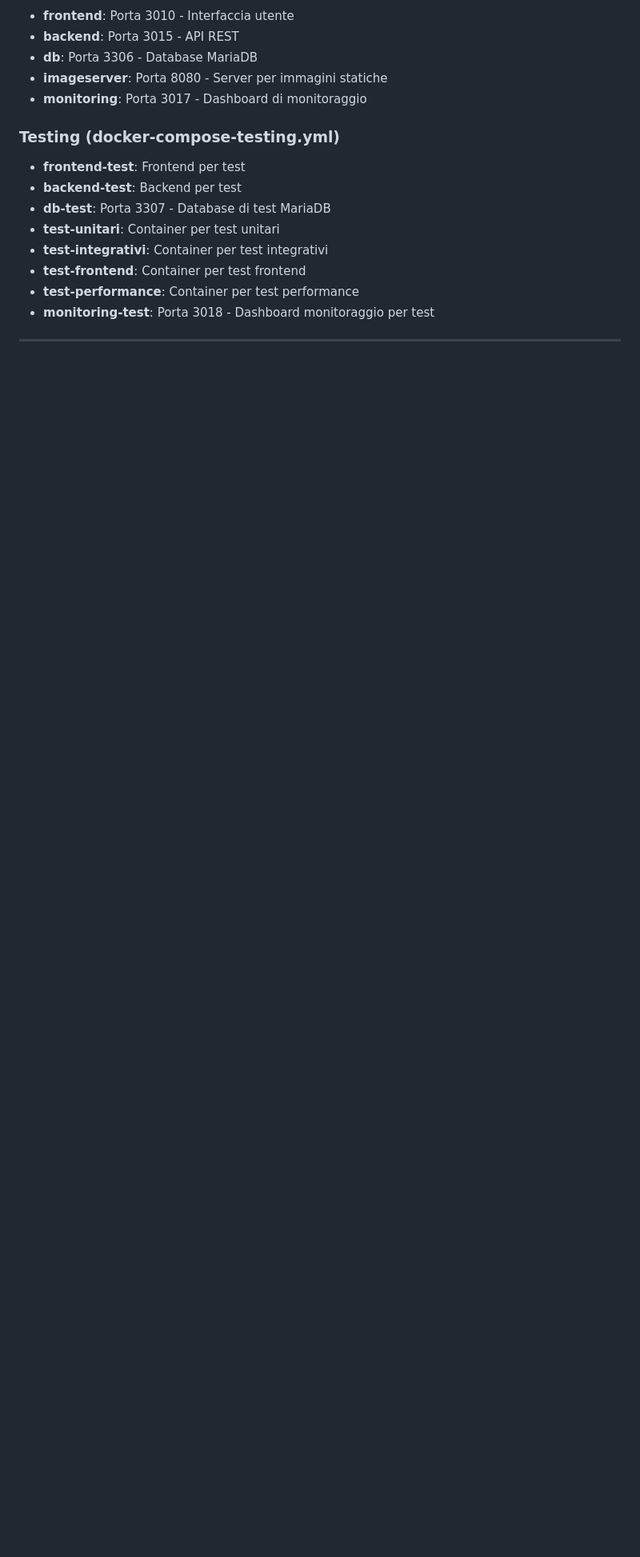
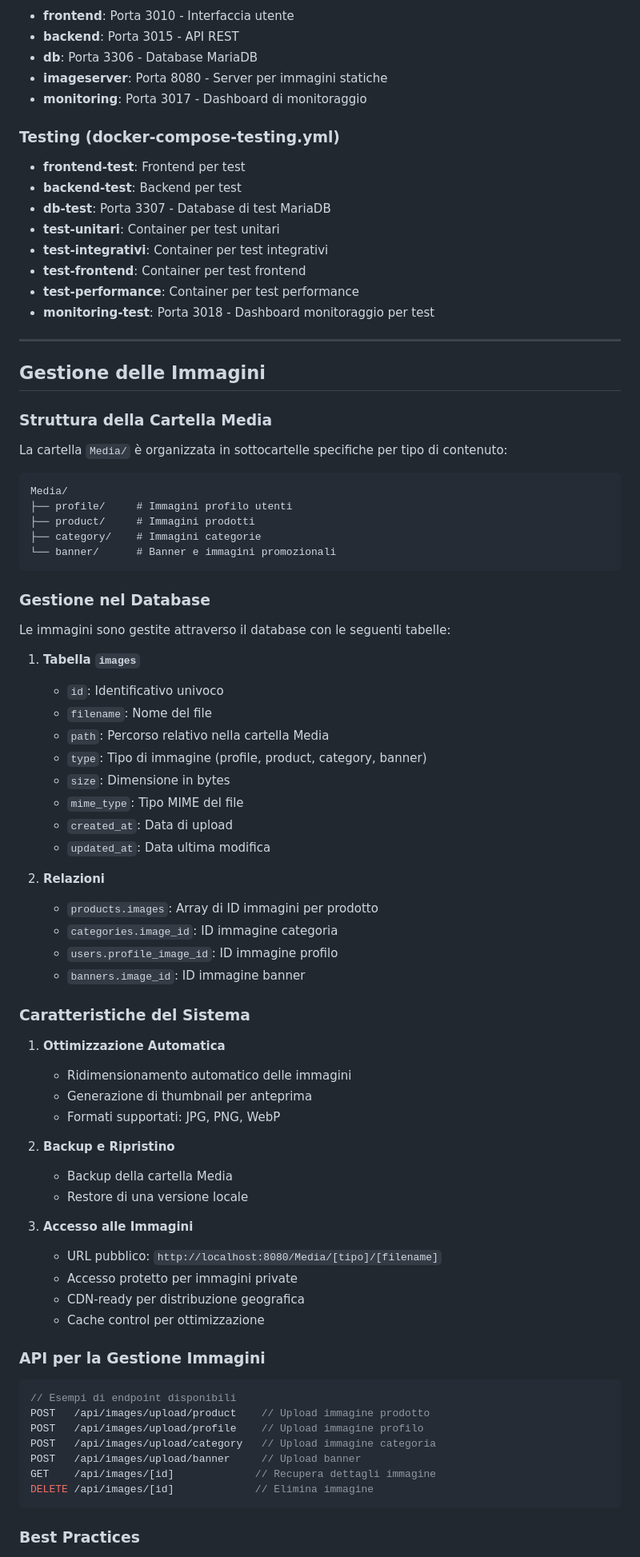
Before and after one commit to Payd3r/ecommerce, a Markdown page: README.md, the part around one of its changes. Shown at 80% size. Rendered like a GitHub page; blank space fills up the shorter version.

````diff
--- a/README.md
+++ b/README.md
@@ -441,3 +476,67 @@ La cartella `Documenti/` contiene risorse aggiuntive per lo sviluppo e la manute
 
 ---
 
+## Gestione delle Immagini
+
+### Struttura della Cartella Media
+
+La cartella `Media/` è organizzata in sottocartelle specifiche per tipo di contenuto:
+```
+Media/
+├── profile/     # Immagini profilo utenti
+├── product/     # Immagini prodotti
+├── category/    # Immagini categorie
+└── banner/      # Banner e immagini promozionali
+```
+
+### Gestione nel Database
+
+Le immagini sono gestite attraverso il database con le seguenti tabelle:
+
+1. **Tabella `images`**
+   - `id`: Identificativo univoco
+   - `filename`: Nome del file
+   - `path`: Percorso relativo nella cartella Media
+   - `type`: Tipo di immagine (profile, product, category, banner)
+   - `size`: Dimensione in bytes
+   - `mime_type`: Tipo MIME del file
+   - `created_at`: Data di upload
+   - `updated_at`: Data ultima modifica
+
+2. **Relazioni**
+   - `products.images`: Array di ID immagini per prodotto
+   - `categories.image_id`: ID immagine categoria
+   - `users.profile_image_id`: ID immagine profilo
+   - `banners.image_id`: ID immagine banner
+
+### Caratteristiche del Sistema
+
+1. **Ottimizzazione Automatica**
+   - Ridimensionamento automatico delle immagini
+   - Generazione di thumbnail per anteprima
+   - Formati supportati: JPG, PNG, WebP
+
+2. **Backup e Ripristino**
+   - Backup della cartella Media
+   - Restore di una versione locale
+
+3. **Accesso alle Immagini**
+   - URL pubblico: `http://localhost:8080/Media/[tipo]/[filename]`
+   - Accesso protetto per immagini private
+   - CDN-ready per distribuzione geografica
+   - Cache control per ottimizzazione
+
+### API per la Gestione Immagini
+
+```javascript
+// Esempi di endpoint disponibili
+POST   /api/images/upload/product    // Upload immagine prodotto
+POST   /api/images/upload/profile    // Upload immagine profilo
+POST   /api/images/upload/category   // Upload immagine categoria
+POST   /api/images/upload/banner     // Upload banner
+GET    /api/images/[id]             // Recupera dettagli immagine
+DELETE /api/images/[id]             // Elimina immagine
+```
+
+### Best Practices
+
````
Also changed, not shown: other parts of README.md (+67 -10 lines).
